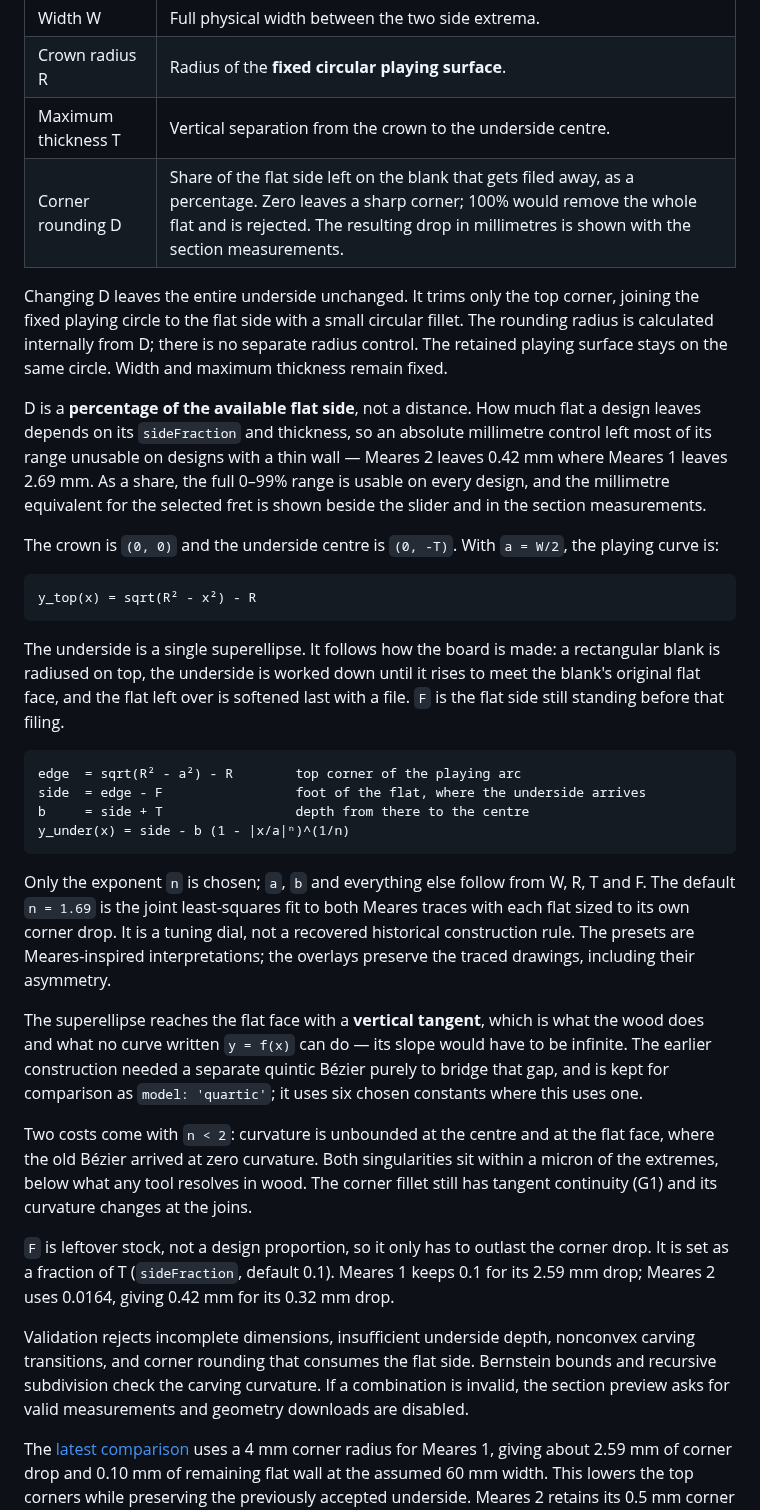
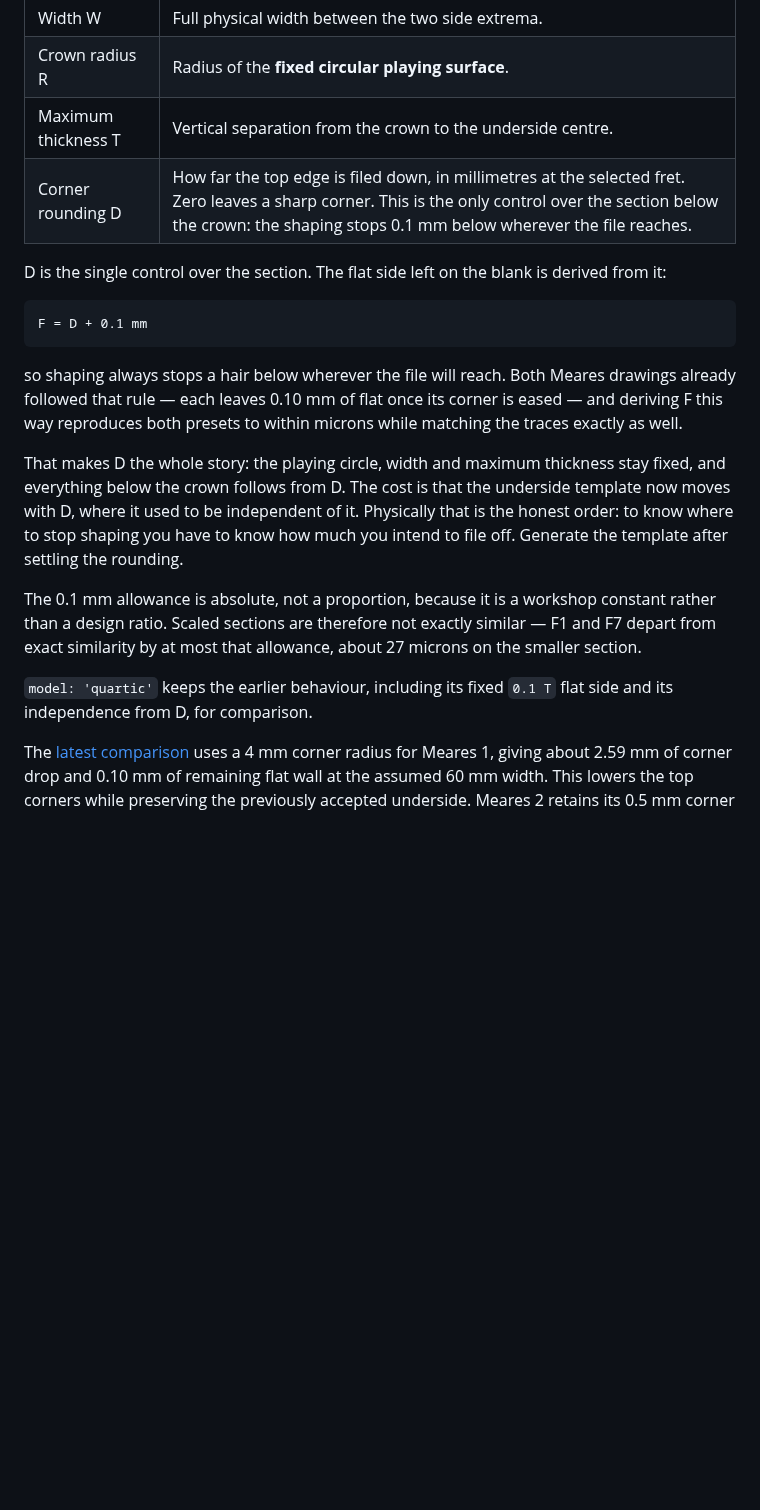
Before and after one commit to pzfreo/viol-fb-template, a Markdown page: site/README.md, the part around the change. Rendered like a GitHub page; blank space fills up the shorter version.

````diff
--- a/site/README.md
+++ b/site/README.md
@@ -35,36 +35,30 @@ The diagram is independent of stencil-name validation: a long or unsupported nam
 | Width W | Full physical width between the two side extrema. |
 | Crown radius R | Radius of the **fixed circular playing surface**. |
 | Maximum thickness T | Vertical separation from the crown to the underside centre. |
-| Corner rounding D | Share of the flat side left on the blank that gets filed away, as a percentage. Zero leaves a sharp corner; 100% would remove the whole flat and is rejected. The resulting drop in millimetres is shown with the section measurements. |
+| Corner rounding D | How far the top edge is filed down, in millimetres at the selected fret. Zero leaves a sharp corner. This is the only control over the section below the crown: the shaping stops 0.1 mm below wherever the file reaches. |
 
-Changing D leaves the entire underside unchanged. It trims only the top corner, joining the fixed playing circle to the flat side with a small circular fillet. The rounding radius is calculated internally from D; there is no separate radius control. The retained playing surface stays on the same circle. Width and maximum thickness remain fixed.
-
-D is a **percentage of the available flat side**, not a distance. How much flat a design leaves depends on its `sideFraction` and thickness, so an absolute millimetre control left most of its range unusable on designs with a thin wall — Meares 2 leaves 0.42 mm where Meares 1 leaves 2.69 mm. As a share, the full 0–99% range is usable on every design, and the millimetre equivalent for the selected fret is shown beside the slider and in the section measurements.
-
-The crown is `(0, 0)` and the underside centre is `(0, -T)`. With `a = W/2`, the playing curve is:
+D is the single control over the section. The flat side left on the blank is derived from it:
 
 ```
-y_top(x) = sqrt(R² - x²) - R
+F = D + 0.1 mm
 ```
 
-The underside is a single superellipse. It follows how the board is made: a rectangular blank is radiused on top, the underside is worked down until it rises to meet the blank's original flat face, and the flat left over is softened last with a file. `F` is the flat side still standing before that filing.
+so shaping always stops a hair below wherever the file will reach. Both Meares drawings already
+followed that rule — each leaves 0.10 mm of flat once its corner is eased — and deriving F this
+way reproduces both presets to within microns while matching the traces exactly as well.
 
-```
-edge  = sqrt(R² - a²) - R        top corner of the playing arc
-side  = edge - F                 foot of the flat, where the underside arrives
-b     = side + T                 depth from there to the centre
-y_under(x) = side - b (1 - |x/a|ⁿ)^(1/n)
-```
+That makes D the whole story: the playing circle, width and maximum thickness stay fixed, and
+everything below the crown follows from D. The cost is that the underside template now moves
+with D, where it used to be independent of it. Physically that is the honest order: to know
+where to stop shaping you have to know how much you intend to file off. Generate the template
+after settling the rounding.
 
-Only the exponent `n` is chosen; `a`, `b` and everything else follow from W, R, T and F. The default `n = 1.69` is the joint least-squares fit to both Meares traces with each flat sized to its own corner drop. It is a tuning dial, not a recovered historical construction rule. The presets are Meares-inspired interpretations; the overlays preserve the traced drawings, including their asymmetry.
+The 0.1 mm allowance is absolute, not a proportion, because it is a workshop constant rather
+than a design ratio. Scaled sections are therefore not exactly similar — F1 and F7 depart from
+exact similarity by at most that allowance, about 27 microns on the smaller section.
 
-The superellipse reaches the flat face with a **vertical tangent**, which is what the wood does and what no curve written `y = f(x)` can do — its slope would have to be infinite. The earlier construction needed a separate quintic Bézier purely to bridge that gap, and is kept for comparison as `model: 'quartic'`; it uses six chosen constants where this uses one.
-
-Two costs come with `n < 2`: curvature is unbounded at the centre and at the flat face, where the old Bézier arrived at zero curvature. Both singularities sit within a micron of the extremes, below what any tool resolves in wood. The corner fillet still has tangent continuity (G1) and its curvature changes at the joins.
-
-`F` is leftover stock, not a design proportion, so it only has to outlast the corner drop. It is set as a fraction of T (`sideFraction`, default 0.1). Meares 1 keeps 0.1 for its 2.59 mm drop; Meares 2 uses 0.0164, giving 0.42 mm for its 0.32 mm drop.
-
-Validation rejects incomplete dimensions, insufficient underside depth, nonconvex carving transitions, and corner rounding that consumes the flat side. Bernstein bounds and recursive subdivision check the carving curvature. If a combination is invalid, the section preview asks for valid measurements and geometry downloads are disabled.
+`model: 'quartic'` keeps the earlier behaviour, including its fixed `0.1 T` flat side and its
+independence from D, for comparison.
 
 The [latest comparison](../analysis/latest-meares-overlay.png) uses a 4 mm corner radius for Meares 1, giving about 2.59 mm of corner drop and 0.10 mm of remaining flat wall at the assumed 60 mm width. This lowers the top corners while preserving the previously accepted underside. Meares 2 retains its 0.5 mm corner radius. These remain symmetric interpretations of asymmetric drawings.
 
````
Also changed, not shown: analysis/README.md (+5 -2 lines), analysis/superellipse-comparison.png, 9 other files.
